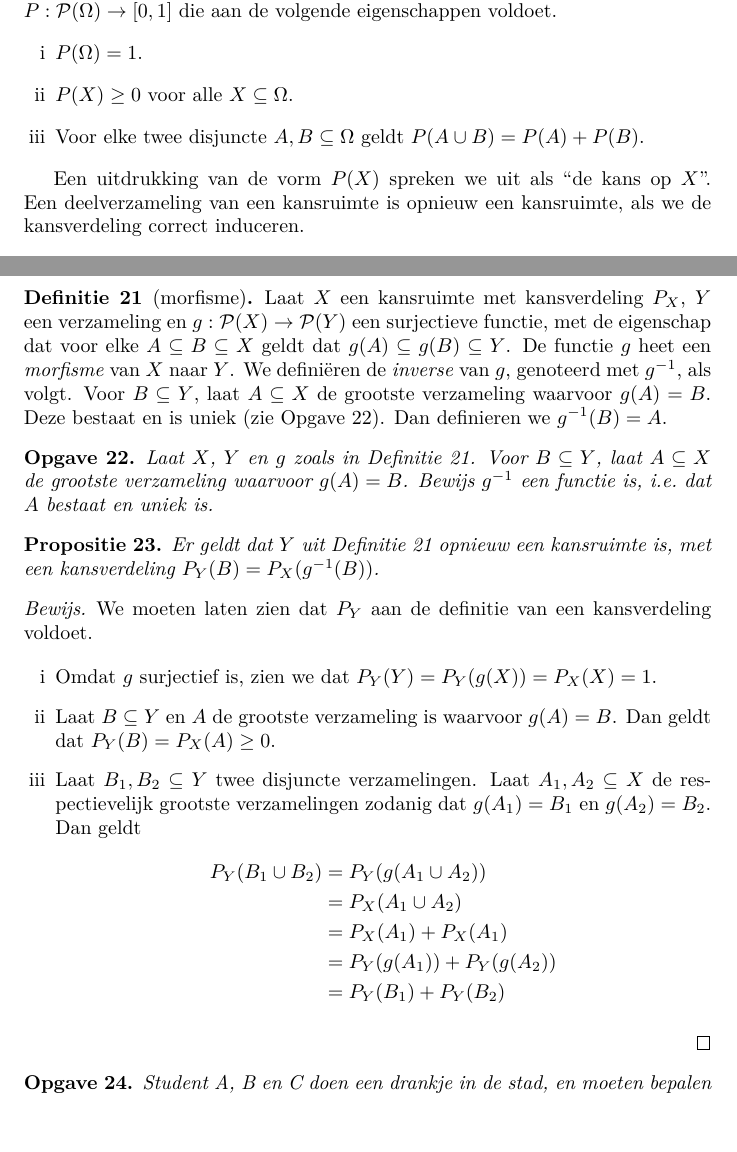
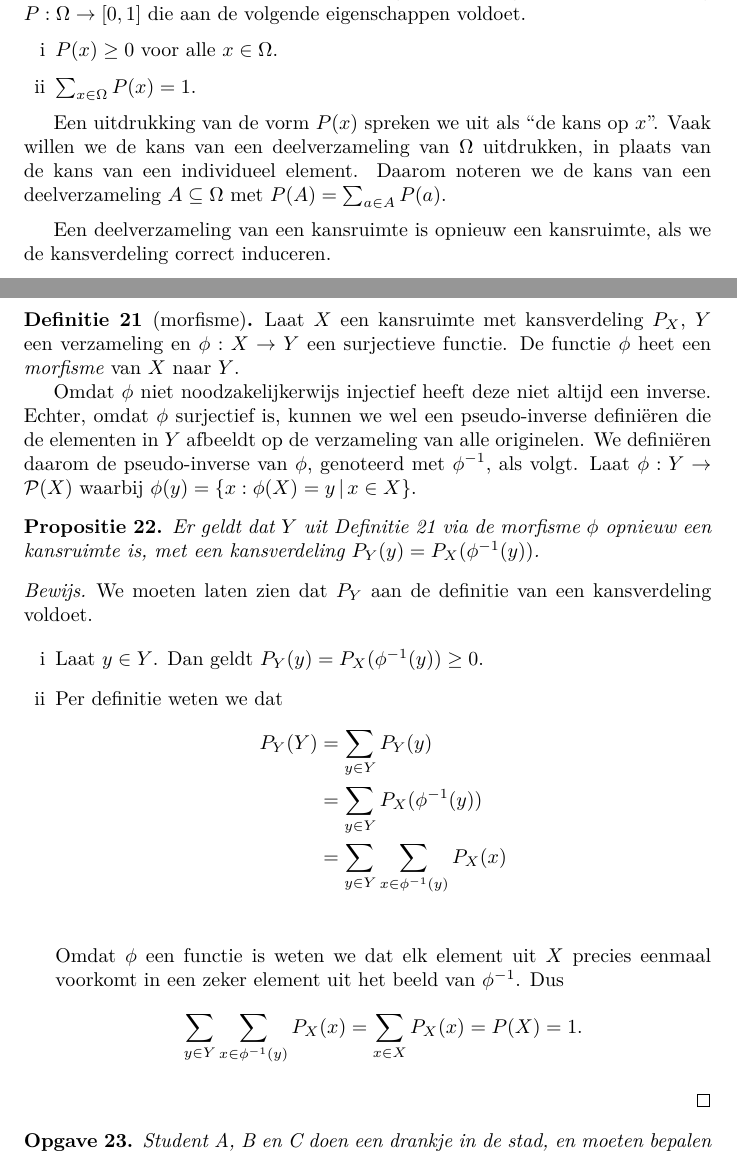
Before and after one commit to Chiel92/Kanstheorie, a LaTeX book (inleiding_kansrekening.tex): two parts of pages 3 and 7 of 7, joined at a grey line, cut so that both start at the same text, the shorter picture padded with empty space. Compiled offline with pdfLaTeX.

Commit message:
Verbeter definitie kansruimte

```diff
--- a/inleiding_kansrekening.tex
+++ b/inleiding_kansrekening.tex
@@ -27,6 +27,9 @@
 \NewDocumentCommand\powerset{mg}{%
     \ensuremath{\mathcal{P}(#1)}
 }
+\NewDocumentCommand\compl{mg}{%
+    \ensuremath{\bar{#1}}
+}
 
 
 %\definecolor{foo}{rgb}{0.3,0.0,0.3}
@@ -53,15 +56,17 @@ Een kansverdeling voegt aan elke deelverzameling van de betreffende kansruimte d
 In de praktijk hoeft een kansverdeling niet altijd volledig bekend te zijn.
 
 \begin{definition}
-    Een \emph{kansruimte} $\Omega$ is een eindige verzameling met een \emph{kansverdeling} $P: \powerset{\Omega} \to [0,1]$  die aan de volgende eigenschappen voldoet.
+    Een \emph{kansruimte} $\Omega$ is een eindige verzameling met een \emph{kansverdeling} $P: \Omega \to [0,1]$  die aan de volgende eigenschappen voldoet.
     \begin{enumerate}[i]
-        \item $P(\Omega) = 1$.
-        \item $P(X) \geq 0$ voor alle $X \subseteq \Omega$.
-        \item Voor elke twee disjuncte $A,B \subseteq \Omega$ geldt $P(A \cup B) = P(A) + P(B)$.
+        \item $P(x) \geq 0$ voor alle $x \in \Omega$.
+        \item $\sum_{x \in \Omega}P(x) = 1$.
     \end{enumerate}
+
+    Een uitdrukking van de vorm $P(x)$ spreken we uit als ``de kans op $x$''.
+    Vaak willen we de kans van een deelverzameling van $\Omega$ uitdrukken, in plaats van de kans van een individueel element.
+    Daarom noteren we de kans van een deelverzameling $A \subseteq \Omega$ met $P(A) = \sum_{a \in A} P(a)$.
 \end{definition}
 
-Een uitdrukking van de vorm $P(X)$ spreken we uit als ``de kans op $X$''.
 Een deelverzameling van een kansruimte is opnieuw een kansruimte, als we de kansverdeling correct induceren.
 \begin{proposition}
     Laat $\Omega$ een kansruimte met kansverdeling $P$ en $A \subseteq \Omega$ een deelverzameling.
@@ -254,40 +257,31 @@ We kunnen een aantal proposities generaliseren voor verzamelingen van kansruimte
 Gegeven een kansruimte en een functie op die kansruimte, kan er een nieuwe kansruimte geconstrueerd worden.
 
 \begin{definition}[morfisme]\label{morfisme}
-    Laat $X$ een kansruimte met kansverdeling $P_X$, $Y$ een verzameling en $g: \powerset{X} \to \powerset{Y}$ een surjectieve functie,
-    met de eigenschap dat voor elke $A \subseteq B \subseteq X$ geldt dat $g(A) \subseteq g(B) \subseteq Y$.
-    De functie $g$ heet een \emph{morfisme} van $X$ naar $Y$.
-    We defini\"eren de \emph{inverse} van $g$, genoteerd met $g^{-1}$, als volgt.
-    Voor $B \subseteq Y$, laat $A \subseteq X$ de grootste verzameling waarvoor $g(A) = B$.
-    Deze bestaat en is uniek (zie Opgave~\ref{uniciteit_morfisme_origineel}).
-    Dan definieren we $g^{-1}(B) = A$.
+    Laat $X$ een kansruimte met kansverdeling $P_X$, $Y$ een verzameling en $\phi : X \to Y$ een surjectieve functie.
+    De functie $\phi$ heet een \emph{morfisme} van $X$ naar $Y$.
+
+    Omdat $\phi$ niet noodzakelijkerwijs injectief heeft deze niet altijd een inverse.
+    Echter, omdat $\phi$ surjectief is, kunnen we wel een pseudo-inverse defini\"eren die de elementen in $Y$ afbeeldt op de verzameling van alle originelen.
+    We defini\"eren daarom de pseudo-inverse van $\phi$, genoteerd met $\phi^{-1}$, als volgt.
+    Laat $\phi : Y \to \powerset{X}$ waarbij $\phi(y) = \set{x : \phi(X) = y}{x \in X}$.
 \end{definition}
 
-\begin{exercise}\label{uniciteit_morfisme_origineel}
-    Laat $X$, $Y$ en $g$ zoals in Definitie~\ref{morfisme}.
-    Voor $B \subseteq Y$, laat $A \subseteq X$ de grootste verzameling waarvoor $g(A) = B$.
-    Bewijs $g^{-1}$ een functie is, i.e.\ dat $A$ bestaat en uniek is.
-\end{exercise}
-
 \begin{proposition}
-    Er geldt dat $Y$ uit Definitie~\ref{morfisme} opnieuw een kansruimte is, met een kansverdeling $P_Y(B) = P_X(g^{-1}(B))$.
+    Er geldt dat $Y$ uit Definitie~\ref{morfisme} via de morfisme $\phi$ opnieuw een kansruimte is, met een kansverdeling $P_Y(y) = P_X(\phi^{-1}(y))$.
 \end{proposition}
 \begin{proof}
     We moeten laten zien dat $P_Y$ aan de definitie van een kansverdeling voldoet.
 
     \begin{enumerate}[i]
-        \item Omdat $g$ surjectief is, zien we dat $P_Y(Y) = P_Y(g(X)) = P_X(X) = 1$.
-        \item Laat $B \subseteq Y$ en $A$ de grootste verzameling is waarvoor $g(A) = B$. Dan geldt dat $P_Y(B) = P_X(A) \geq 0$.
-        \item Laat $B_1,B_2 \subseteq Y$ twee disjuncte verzamelingen.
-            Laat $A_1,A_2 \subseteq X$ de respectievelijk grootste verzamelingen zodanig dat $g(A_1) = B_1$ en $g(A_2) = B_2$.
-            Dan geldt
-            \begin{align*}
-                P_Y(B_1 \cup B_2) &= P_Y(g(A_1 \cup A_2)) \\
-                                    &= P_X(A_1 \cup A_2) \\
-                                    &= P_X(A_1) + P_X(A_1) \\
-                                    &= P_Y(g(A_1)) + P_Y(g(A_2)) \\
-                                    &= P_Y(B_1) + P_Y(B_2)
-            \end{align*}
+        \item Laat $y \in Y$. Dan geldt $P_Y(y) =  P_X(\phi^{-1}(y)) \geq 0$.
+        \item Per definitie weten we dat
+        \begin{align*}
+            P_Y(Y) &= \sum_{y \in Y} P_Y(y) \\
+                   &= \sum_{y \in Y} P_X(\phi^{-1}(y)) \\
+                   &= \sum_{y \in Y} \sum_{x \in \phi^{-1}(y)} P_X(x) \\
+        \end{align*}
+        Omdat $\phi$ een functie is weten we dat elk element uit $X$ precies eenmaal voorkomt in een zeker element uit het beeld van $\phi^{-1}$.
+        Dus \[ \sum_{y \in Y} \sum_{x \in \phi^{-1}(y)} P_X(x) = \sum_{x \in X} P_X(x) = P(X) = 1. \]
     \end{enumerate}
 \end{proof}
 
```
Also changed, not shown: inleiding_kansrekening.tex (52 more changed lines).
